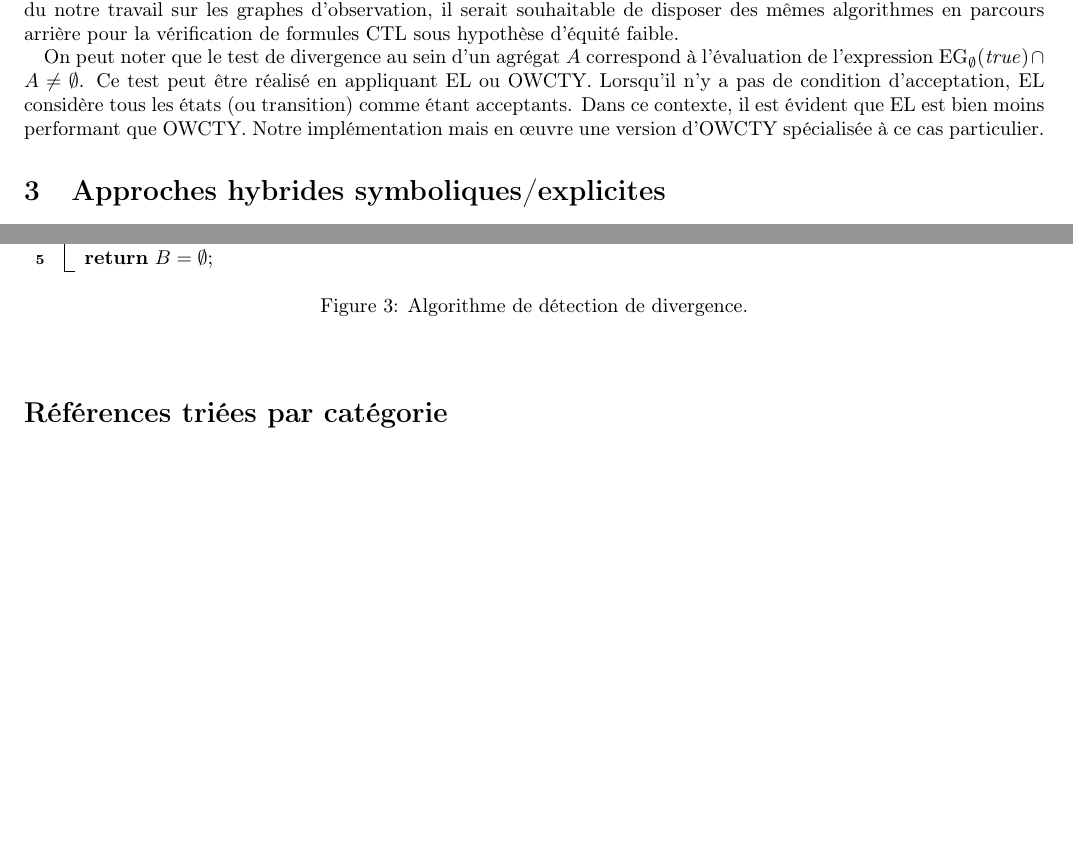
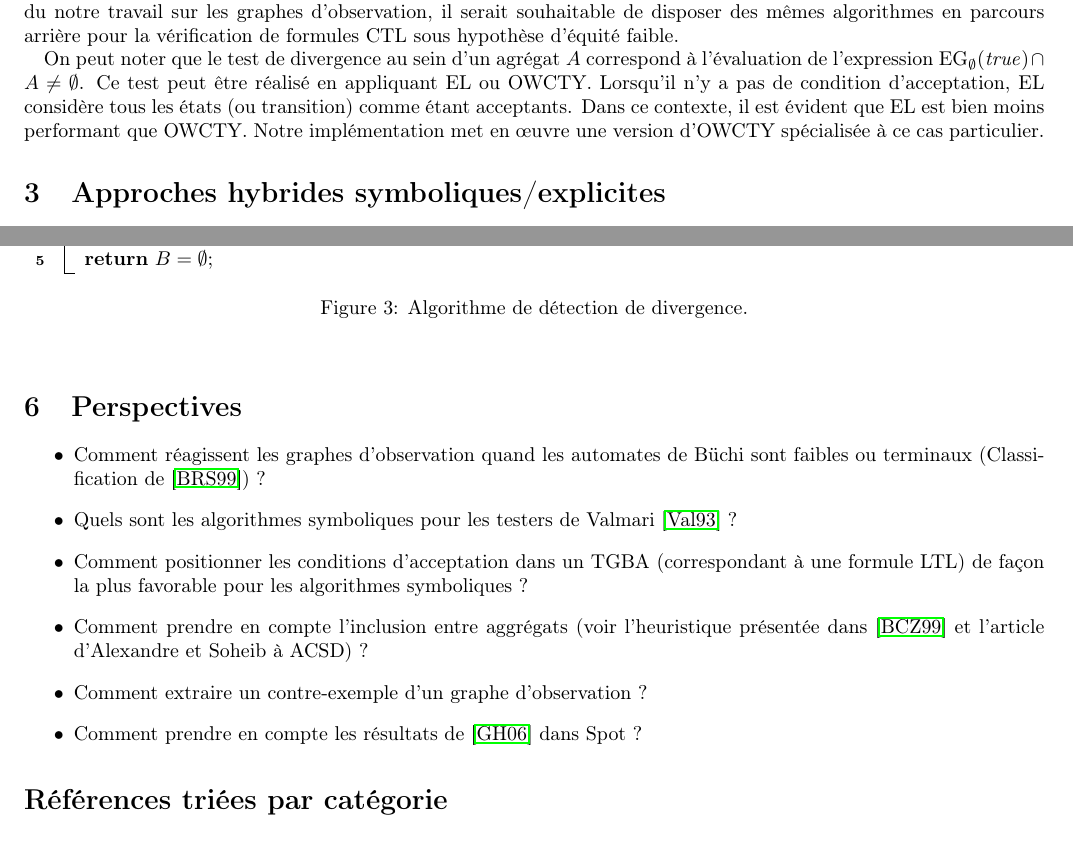
Before and after one commit to lip6/libITS, a LaTeX document (doc/positionnement/positionnement.tex): two parts of pages 2 and 4 of 6, joined at a grey line, cut so that both start at the same text, the shorter picture padded with empty space. Compiled offline with pdfLaTeX; the source files are stored in an older character set and shown here as Unicode.

Commit message:
ajout de perspectives possibles

```diff
--- a/doc/positionnement/positionnement.tex
+++ b/doc/positionnement/positionnement.tex
@@ -72,7 +72,7 @@ Il a aussi été montré que l'efficacité de l'approche symbolique dépend beau
 
 Nous devons comparer les graphes d'observation aux approches purement symbolique. Il est connu que les parcours arrières sont plus coûteux que les parcours avants (voir~\cite{INH96} dans le contexte de CTL) et en conséquence nous devons implémenter au moins un des deux algorithmes en parcours avant (EL ou OWCTY). Même si cela sort du cadre du notre travail sur les graphes d'observation, il serait souhaitable de disposer des mêmes algorithmes en parcours arrière pour la vérification de formules CTL sous hypothèse d'équité faible.
 
-On peut noter que le test de divergence au sein d'un agrégat $A$ correspond à l'évaluation de l'expression $\EG_\emptyset(\mathit{true}) \cap A \neq \emptyset$. Ce test peut être réalisé en appliquant EL ou OWCTY. Lorsqu'il n'y a pas de condition d'acceptation, EL considère tous les états (ou transition) comme étant acceptants. Dans ce contexte, il est évident que EL est bien moins performant que OWCTY. Notre implémentation mais en {\oe}uvre une version d'OWCTY spécialisée à ce cas particulier.
+On peut noter que le test de divergence au sein d'un agrégat $A$ correspond à l'évaluation de l'expression $\EG_\emptyset(\mathit{true}) \cap A \neq \emptyset$. Ce test peut être réalisé en appliquant EL ou OWCTY. Lorsqu'il n'y a pas de condition d'acceptation, EL considère tous les états (ou transition) comme étant acceptants. Dans ce contexte, il est évident que EL est bien moins performant que OWCTY. Notre implémentation met en {\oe}uvre une version d'OWCTY spécialisée à ce cas particulier.
 
 \section{Approches hybrides symboliques/explicites}
 
@@ -169,6 +169,17 @@ Enfin, l'algorithme réalisant un test de divergence au sein d'un ensemble d'ét
 \caption{Algorithme de détection de divergence.\label{fig:div}}
 \end{algorithm}
 
+\section{Perspectives}
+
+\begin{itemize}
+\item Comment réagissent les graphes d'observation quand les automates de Büchi sont faibles ou terminaux (Classification de~\cite{BRS99}) ?
+\item Quels sont les algorithmes symboliques pour les testers de Valmari~\cite{V93} ?
+\item Comment positionner les conditions d'acceptation dans un TGBA (correspondant à une formule LTL) de façon la plus favorable pour les algorithmes symboliques ?
+\item Comment prendre en compte l'inclusion entre aggrégats (voir l'heuristique présentée dans~\cite{BCZ99} et l'article d'Alexandre et Soheib à ACSD) ?
+\item Comment extraire un contre-exemple d'un graphe d'observation ?
+\item Comment prendre en compte les résultats de~\cite{GH06} dans Spot ?
+\end{itemize}
+
 \renewcommand{\refname}{Références triées par catégorie}
 \bibliographystyle{alpha}
 \bibliography{biblio}
```
Also changed, not shown: doc/positionnement/positionnement.tex (2 more changed lines).
